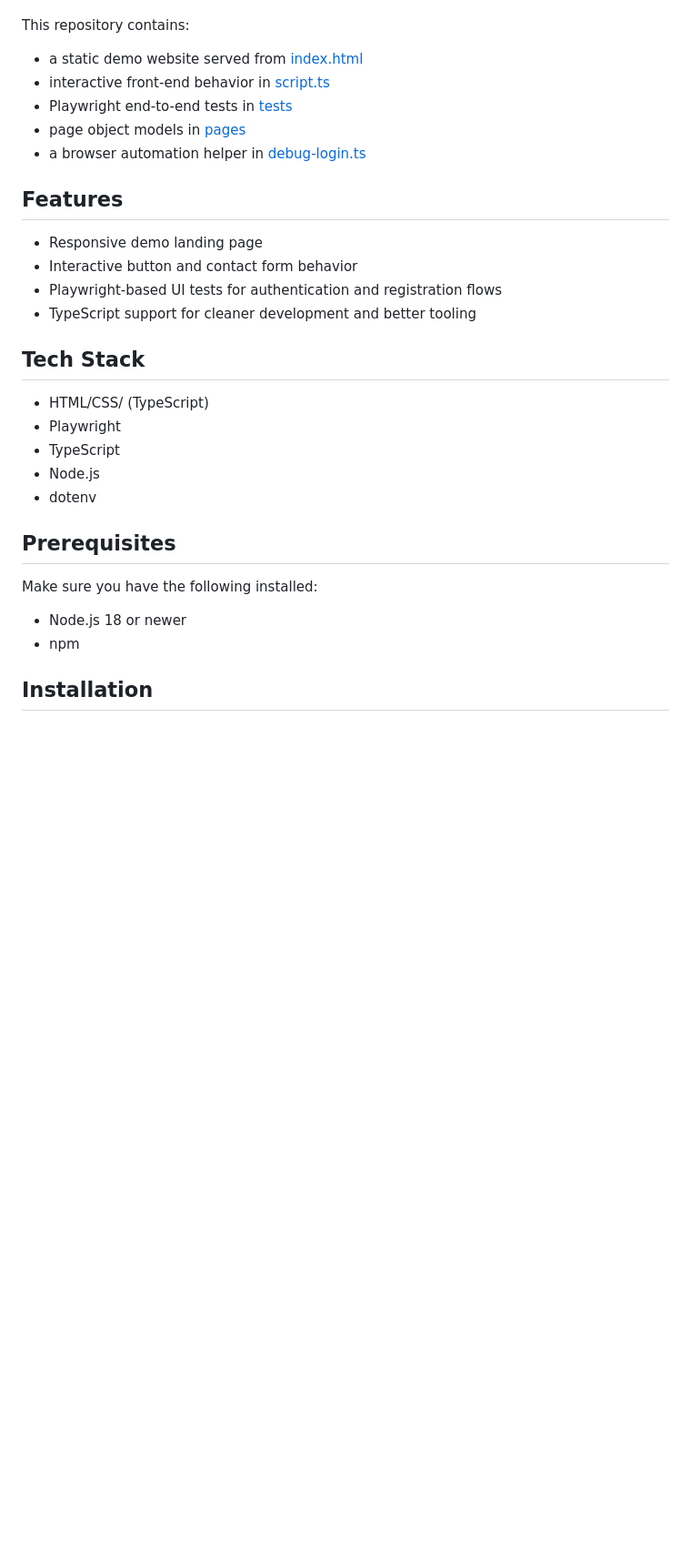
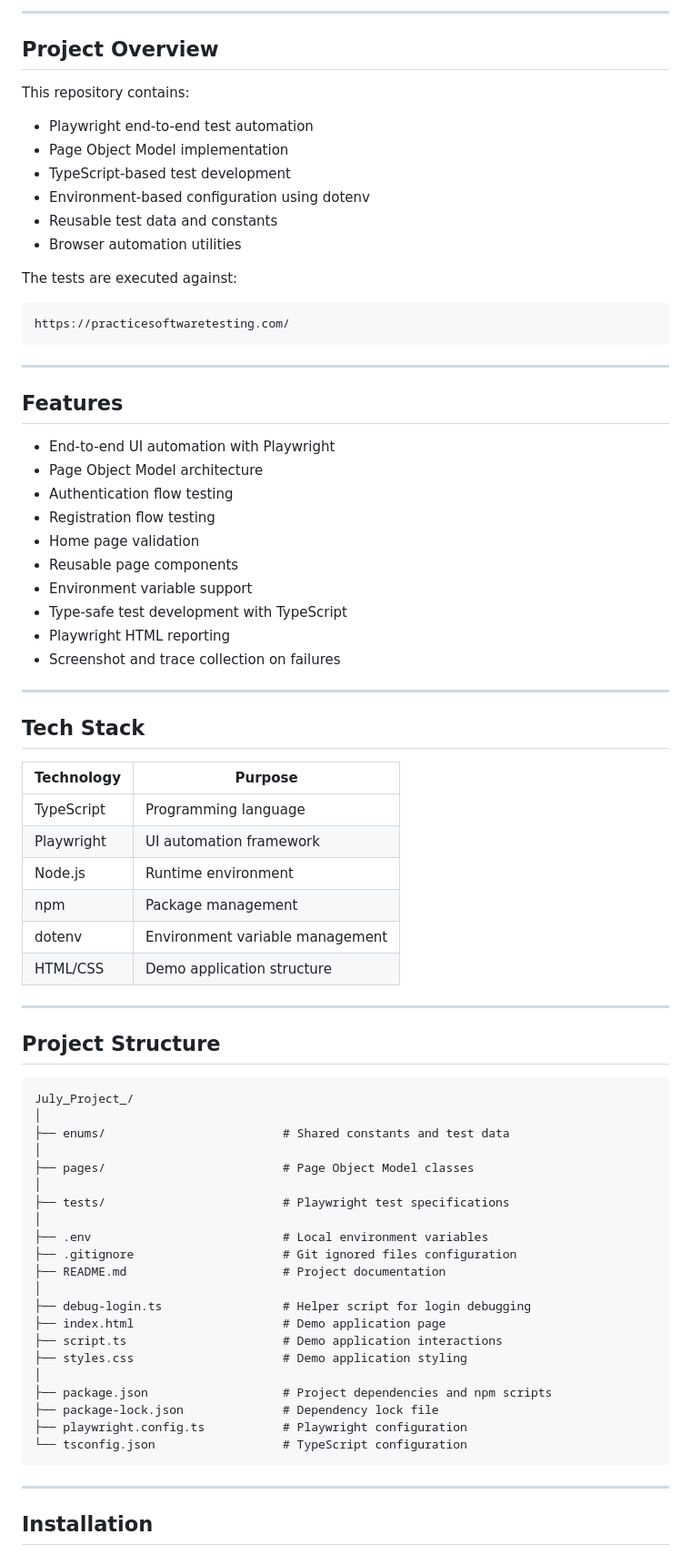
Before and after one commit to KatKamenova/July_Project_, a Markdown page: README.md, the part around one of its changes. Shown at 91% size. GitHub-like rendering; blank space fills up the shorter version.

Commit message:
feature/README_file

````diff
--- a/README.md
+++ b/README.md
@@ -8,33 +88,79 @@ Open that URL in your browser to view the demo site.
+---
+
+## Project Overview
 
 This repository contains:
 
-- a static demo website served from [index.html](index.html)
-- interactive front-end behavior in [script.ts](script.ts)
-- Playwright end-to-end tests in [tests](tests)
-- page object models in [pages](pages)
-- a browser automation helper in [debug-login.ts](debug-login.ts)
+- Playwright end-to-end test automation
+- Page Object Model implementation
+- TypeScript-based test development
+- Environment-based configuration using dotenv
+- Reusable test data and constants
+- Browser automation utilities
+
+The tests are executed against:
+
+```text
+https://practicesoftwaretesting.com/
+```
+
+---
 
 ## Features
 
-- Responsive demo landing page
-- Interactive button and contact form behavior
-- Playwright-based UI tests for authentication and registration flows
-- TypeScript support for cleaner development and better tooling
+- End-to-end UI automation with Playwright
+- Page Object Model architecture
+- Authentication flow testing
+- Registration flow testing
+- Home page validation
+- Reusable page components
+- Environment variable support
+- Type-safe test development with TypeScript
+- Playwright HTML reporting
+- Screenshot and trace collection on failures
+
+---
 
 ## Tech Stack
 
-- HTML/CSS/ (TypeScript)
-- Playwright
-- TypeScript
-- Node.js
-- dotenv
+| Technology | Purpose                         |
+| ---------- | ------------------------------- |
+| TypeScript | Programming language            |
+| Playwright | UI automation framework         |
+| Node.js    | Runtime environment             |
+| npm        | Package management              |
+| dotenv     | Environment variable management |
+| HTML/CSS   | Demo application structure      |
 
-## Prerequisites
+---
 
-Make sure you have the following installed:
+## Project Structure
 
-- Node.js 18 or newer
-- npm
+```text
+July_Project_/
+│
+├── enums/                         # Shared constants and test data
+│
+├── pages/                         # Page Object Model classes
+│
+├── tests/                         # Playwright test specifications
+│
+├── .env                           # Local environment variables
+├── .gitignore                     # Git ignored files configuration
+├── README.md                      # Project documentation
+│
+├── debug-login.ts                 # Helper script for login debugging
+├── index.html                     # Demo application page
+├── script.ts                      # Demo application interactions
+├── styles.css                     # Demo application styling
+│
+├── package.json                   # Project dependencies and npm scripts
+├── package-lock.json              # Dependency lock file
+├── playwright.config.ts           # Playwright configuration
+└── tsconfig.json                  # TypeScript configuration
+```
+
+---
 
 ## Installation
 
````
Also changed, not shown: other parts of README.md (+251 -64 lines).
